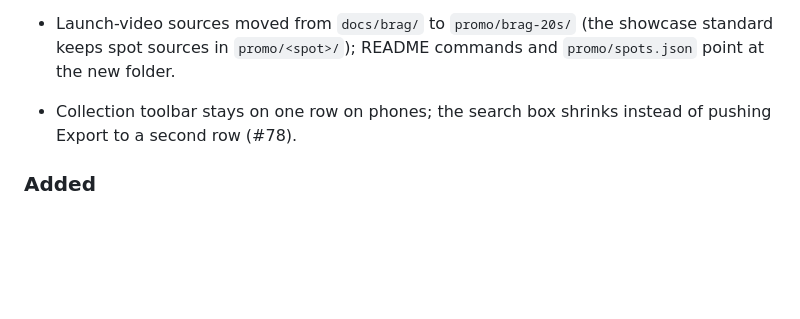
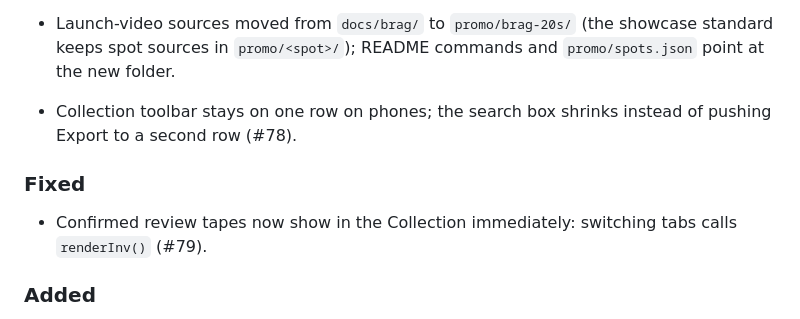
Before and after one commit to nitsuah/vhs, a Markdown page: docs/CHANGELOG.md, the part around the change. Drawn GitHub-style; blank space fills up the shorter version.

Commit message:
docs: add #79 CHANGELOG line
Co-Authored-By: Claude Sonnet 5.5 <noreply@anthropic.com>

```diff
--- a/docs/CHANGELOG.md
+++ b/docs/CHANGELOG.md
@@ -14,6 +14,10 @@ All notable changes to this project are documented here.
 - README phone-camera setup: the iOS steps now include turning on full trust (Settings → General → About → Certificate Trust Settings); installing the profile alone doesn't make iOS trust the local CA for HTTPS.
 - Launch-video sources moved from `docs/brag/` to `promo/brag-20s/` (the showcase standard keeps spot sources in `promo/<spot>/`); README commands and `promo/spots.json` point at the new folder.
 - Collection toolbar stays on one row on phones; the search box shrinks instead of pushing Export to a second row (#78).
+
+### Fixed
+
+- Confirmed review tapes now show in the Collection immediately: switching tabs calls `renderInv()` (#79).
 
 ### Added
 
```
